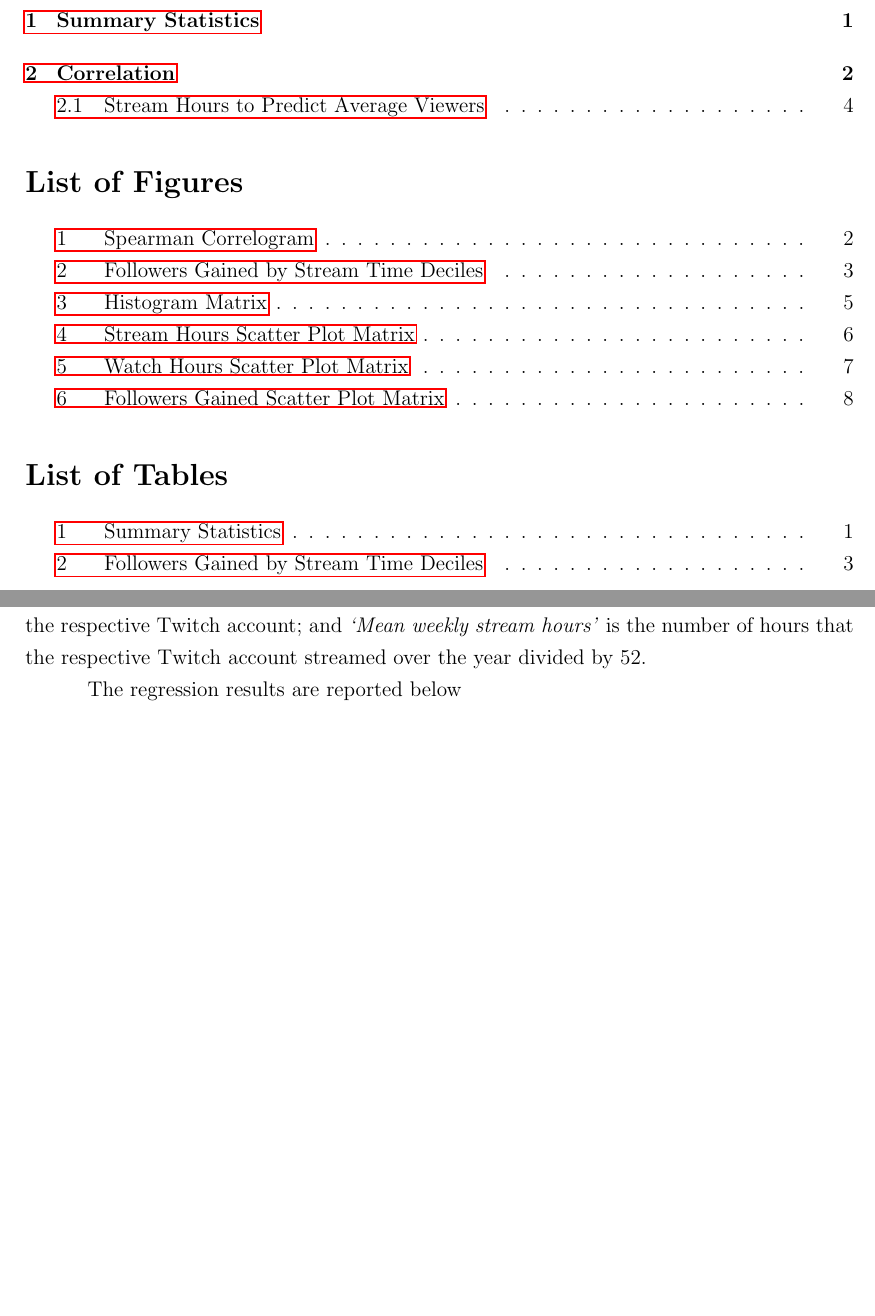
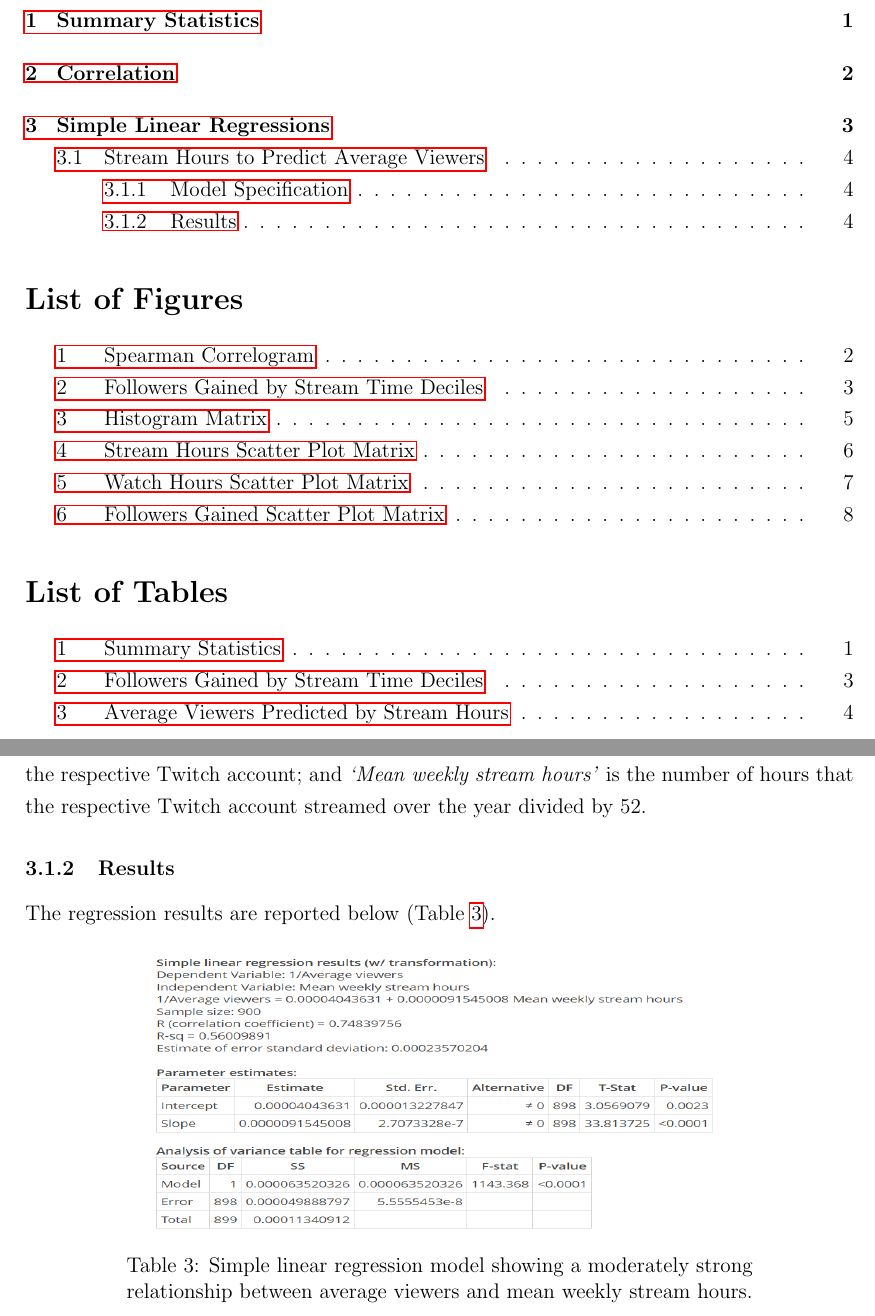
Before and after one commit to matthewacarson/Stat_Crunch_Competition, a LaTeX document (LaTeX_report/final_report.tex): two parts of pages 2 and 6 of 10, joined at a grey line, cut so that both start at the same text, the shorter picture padded with empty space. Compiled offline with pdfLaTeX.

Commit message:
Auto commit

```diff
--- a/LaTeX_report/final_report.tex
+++ b/LaTeX_report/final_report.tex
@@ -144,9 +144,20 @@ The regression model is as follows:
 \end{equation}
 where \textit{i} is a Twitch account. \textit{`Average viewers'} is the average number of viewers that watched the respective Twitch account; and \textit{`Mean weekly stream hours'} is the number of hours that the respective Twitch account streamed over the year divided by 52.
 
-The regression results are reported below
+\subsubsection{Results}
 
+The regression results are reported below (Table \ref{table:reciprocal_regression_table}).
 
+%%%%%%%%%%%%%%%%%%%%%%%%%%%%%
+% Table: Regression table
+%%%%%%%%%%%%%%%%%%%%%%%%%%%%%
+\begin{table}[!h]
+  \centering
+  \includegraphics[width=0.7\linewidth, height=0.25\textheight]{../StatCrunch_Results/reciprocal/regression_table}
+  \captionsetup{justification=centering, singlelinecheck=false, margin=2cm}
+  \caption[Average Viewers Predicted by Stream Hours]{Simple linear regression model showing a moderately strong relationship between average viewers and mean weekly stream hours.}
+  \label{table:reciprocal_regression_table}
+\end{table}
 
 
 
```
Also changed, not shown: LaTeX_report/final_report.tex (6 more changed lines).
